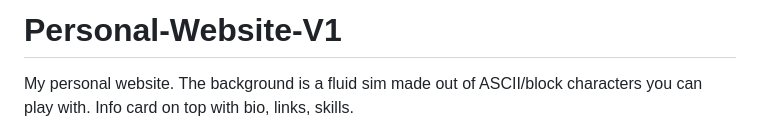
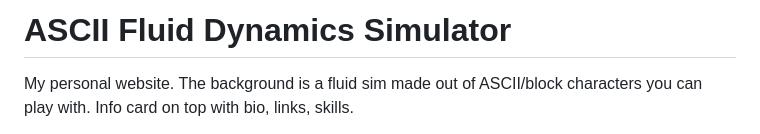
Before and after one commit to allTheUsernamesRTaken/Personal-Website-V1, a Markdown page: README.md, the part around the change. Drawn GitHub-style.

Commit message:
Change project title to ASCII Fluid Dynamics Simulator
Updated project title and description in README.

```diff
--- a/README.md
+++ b/README.md
@@ -1,4 +1,4 @@
-# Personal-Website-V1
+# ASCII Fluid Dynamics Simulator
 
 My personal website. The background is a fluid sim made out of ASCII/block characters you can play with. Info card on top with bio, links, skills.
 
```
